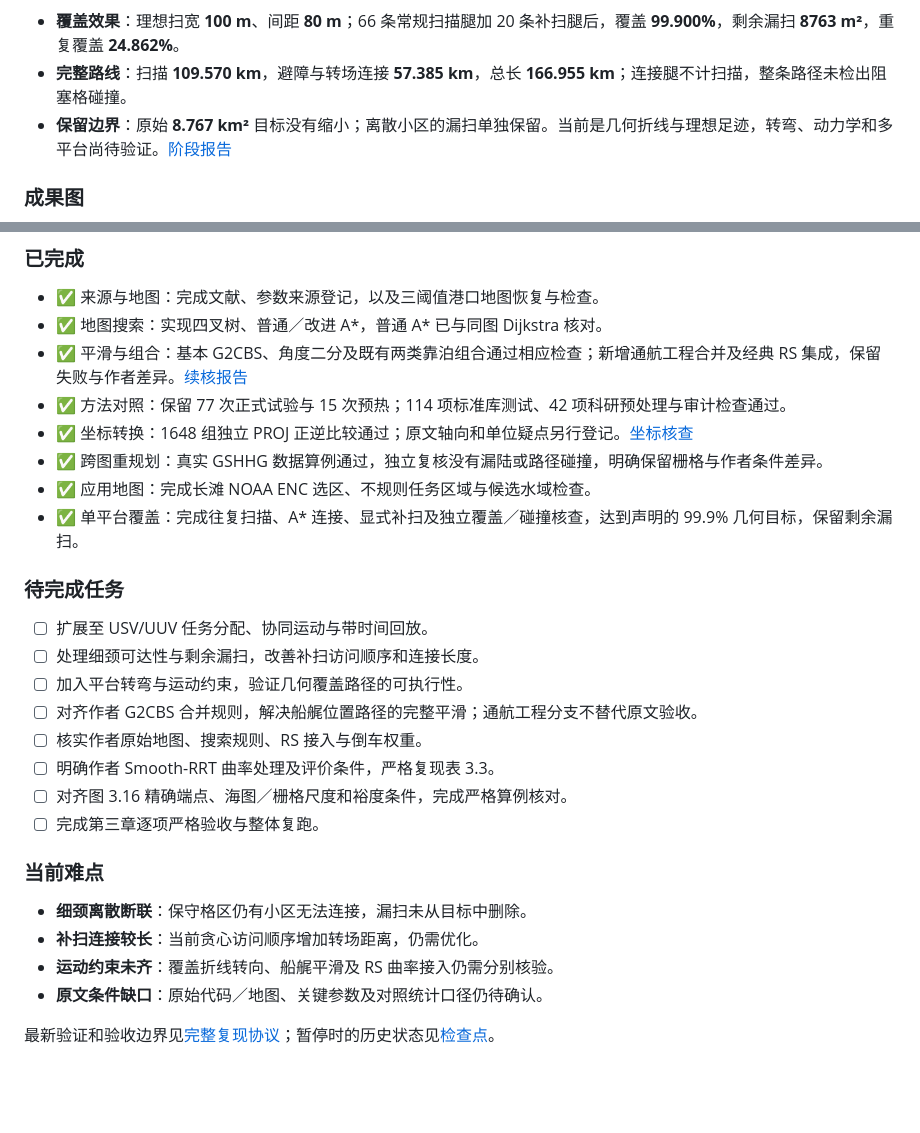
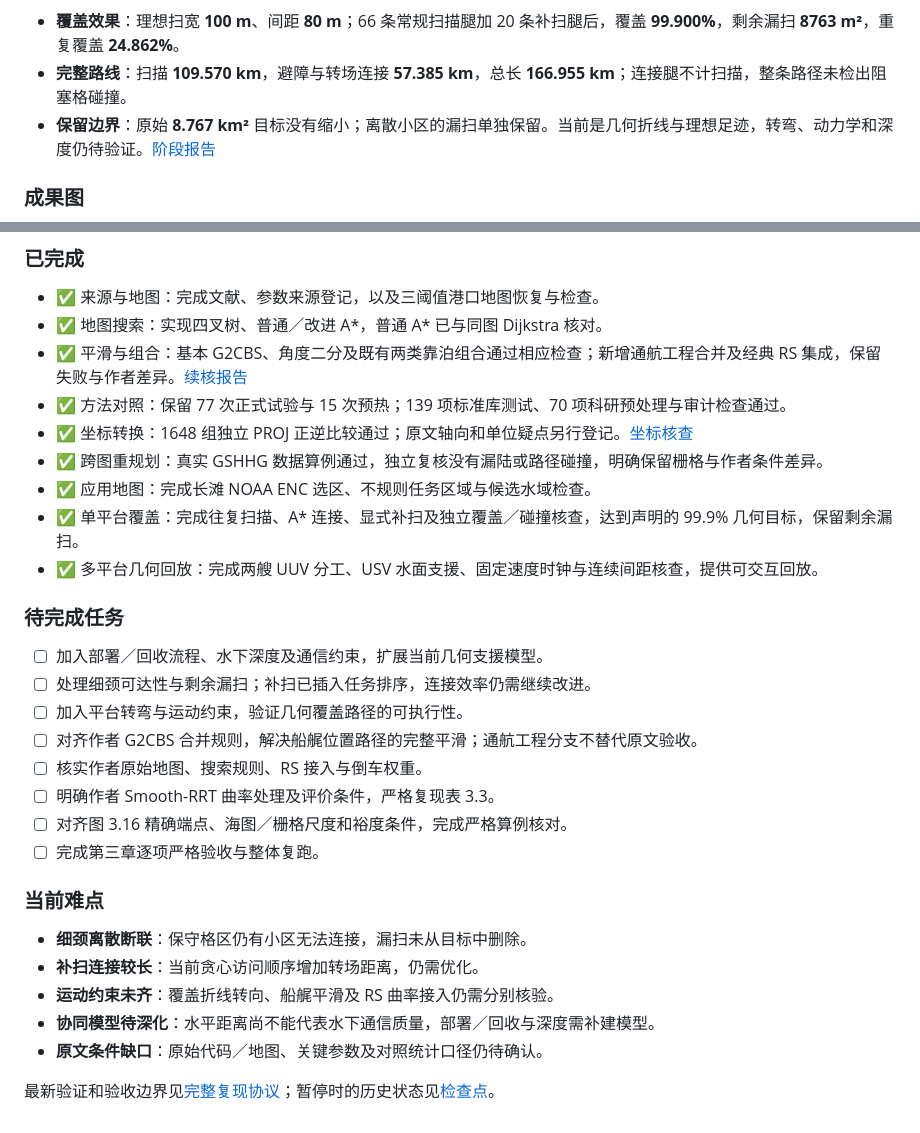
Before and after one commit to xxz007/hanxu-berthing-reproduction, a Markdown page: README.md, 2 parts joined by grey strips. Drawn GitHub-style; blank space fills up the shorter version.

```diff
--- a/README.md
+++ b/README.md
@@ -87,7 +99,7 @@ hanxu-berthing-reproduction/
 
 - **覆盖效果**：理想扫宽 **100 m**、间距 **80 m**；66 条常规扫描腿加 20 条补扫腿后，覆盖 **99.900%**，剩余漏扫 **8763 m²**，重复覆盖 **24.862%**。
 - **完整路线**：扫描 **109.570 km**，避障与转场连接 **57.385 km**，总长 **166.955 km**；连接腿不计扫描，整条路径未检出阻塞格碰撞。
-- **保留边界**：原始 **8.767 km²** 目标没有缩小；离散小区的漏扫单独保留。当前是几何折线与理想足迹，转弯、动力学和多平台尚待验证。[阶段报告](reports/A2_单平台区域覆盖规划.md)
+- **保留边界**：原始 **8.767 km²** 目标没有缩小；离散小区的漏扫单独保留。当前是几何折线与理想足迹，转弯、动力学和深度仍待验证。[阶段报告](reports/A2_单平台区域覆盖规划.md)
 
 ### 成果图
 
@@ -198,16 +210,17 @@ JPS 与同网格普通 A* 最短路一致。JPS 和当前 Smooth-RRT 输出仍
 - ✅ 来源与地图：完成文献、参数来源登记，以及三阈值港口地图恢复与检查。
 - ✅ 地图搜索：实现四叉树、普通／改进 A*，普通 A* 已与同图 Dijkstra 核对。
 - ✅ 平滑与组合：基本 G2CBS、角度二分及既有两类靠泊组合通过相应检查；新增通航工程合并及经典 RS 集成，保留失败与作者差异。[续核报告](reports/R4_短转向合并续核.md)
-- ✅ 方法对照：保留 77 次正式试验与 15 次预热；114 项标准库测试、42 项科研预处理与审计检查通过。
+- ✅ 方法对照：保留 77 次正式试验与 15 次预热；139 项标准库测试、70 项科研预处理与审计检查通过。
 - ✅ 坐标转换：1648 组独立 PROJ 正逆比较通过；原文轴向和单位疑点另行登记。[坐标核查](reports/R8_坐标公式核查.md)
 - ✅ 跨图重规划：真实 GSHHG 数据算例通过，独立复核没有漏陆或路径碰撞，明确保留栅格与作者条件差异。
 - ✅ 应用地图：完成长滩 NOAA ENC 选区、不规则任务区域与候选水域检查。
 - ✅ 单平台覆盖：完成往复扫描、A* 连接、显式补扫及独立覆盖／碰撞核查，达到声明的 99.9% 几何目标，保留剩余漏扫。
+- ✅ 多平台几何回放：完成两艘 UUV 分工、USV 水面支援、固定速度时钟与连续间距核查，提供可交互回放。
 
 ### 待完成任务
 
-- ☐ 扩展至 USV/UUV 任务分配、协同运动与带时间回放。
-- ☐ 处理细颈可达性与剩余漏扫，改善补扫访问顺序和连接长度。
+- ☐ 加入部署／回收流程、水下深度及通信约束，扩展当前几何支援模型。
+- ☐ 处理细颈可达性与剩余漏扫；补扫已插入任务排序，连接效率仍需继续改进。
 - ☐ 加入平台转弯与运动约束，验证几何覆盖路径的可执行性。
 - ☐ 对齐作者 G2CBS 合并规则，解决船艉位置路径的完整平滑；通航工程分支不替代原文验收。
 - ☐ 核实作者原始地图、搜索规则、RS 接入与倒车权重。
@@ -220,6 +233,7 @@ JPS 与同网格普通 A* 最短路一致。JPS 和当前 Smooth-RRT 输出仍
 - **细颈离散断联**：保守格区仍有小区无法连接，漏扫未从目标中删除。
 - **补扫连接较长**：当前贪心访问顺序增加转场距离，仍需优化。
 - **运动约束未齐**：覆盖折线转向、船艉平滑及 RS 曲率接入仍需分别核验。
+- **协同模型待深化**：水平距离尚不能代表水下通信质量，部署／回收与深度需补建模型。
 - **原文条件缺口**：原始代码／地图、关键参数及对照统计口径仍待确认。
 
 最新验证和验收边界见[完整复现协议](docs/08_full_reproduction_protocol.md)；暂停时的历史状态见[检查点](reports/暂停检查点_2026-10-29.md)。
```
Also changed, not shown: other parts of README.md (+14 -2 lines), docs/cooperative_coverage_a3_protocol.md (added, +35 -0 lines), reports/A3_USV_UUV任务分配与时间回放.md (added, +96 -0 lines), docs/assets/cooperative_coverage_a3.png (added), 15 other files.
